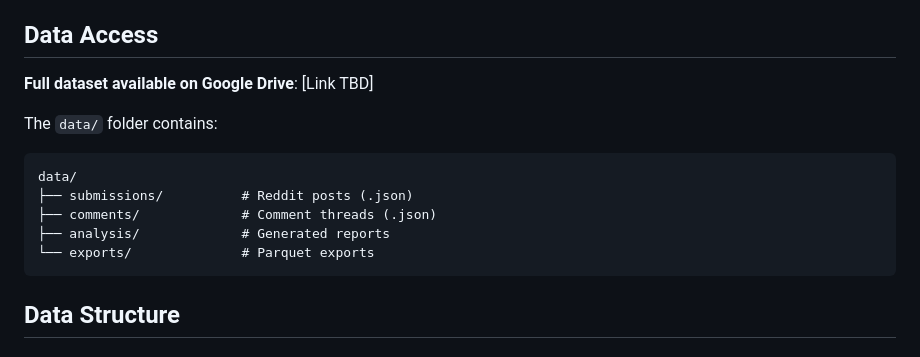
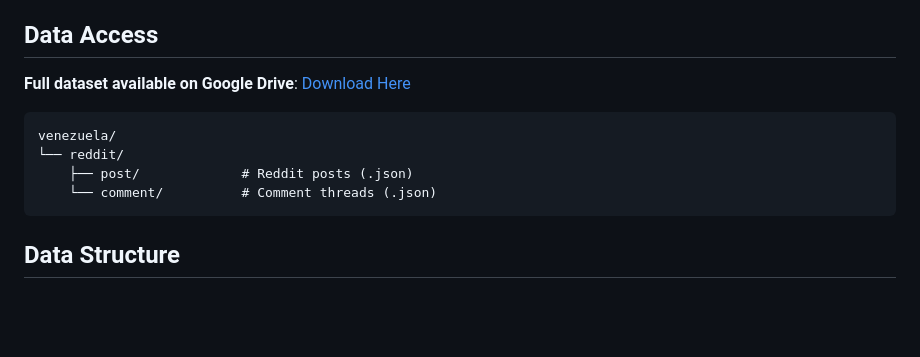
Before and after one commit to Shinhunjun/multiplatform-war-narratives, a Markdown page: README.md, the part around the change. Rendered like a GitHub page; blank space fills up the shorter version.

Commit message:
Update README with Google Drive data link

````diff
--- a/README.md
+++ b/README.md
@@ -42,15 +42,13 @@ Venezuela humanitarian
 
 ## Data Access
 
-**Full dataset available on Google Drive**: [Link TBD]
+**Full dataset available on Google Drive**: [Download Here](https://drive.google.com/drive/folders/1MV2-ktL-OsiT4cDmoGWwlmt9l-OY_j-U?usp=sharing)
 
-The `data/` folder contains:
 ```
-data/
-├── submissions/          # Reddit posts (.json)
-├── comments/             # Comment threads (.json)
-├── analysis/             # Generated reports
-└── exports/              # Parquet exports
+venezuela/
+└── reddit/
+    ├── post/             # Reddit posts (.json)
+    └── comment/          # Comment threads (.json)
 ```
 
 ## Data Structure
````
